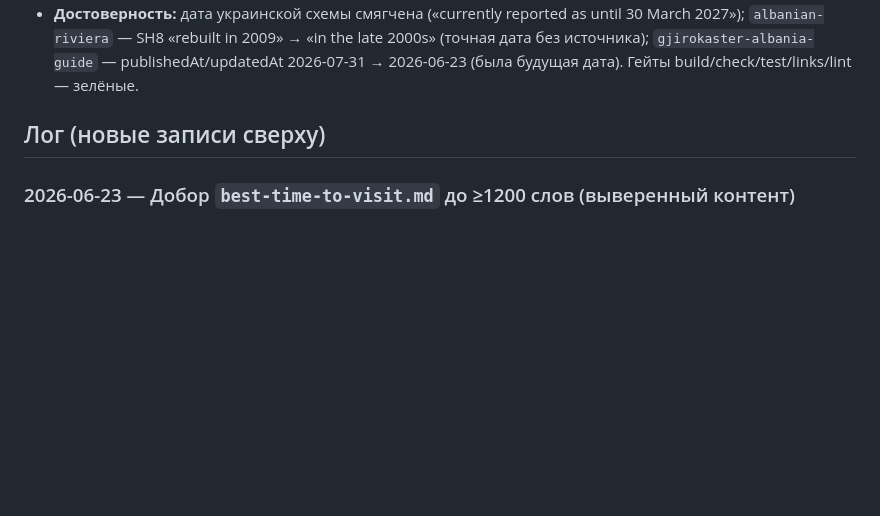
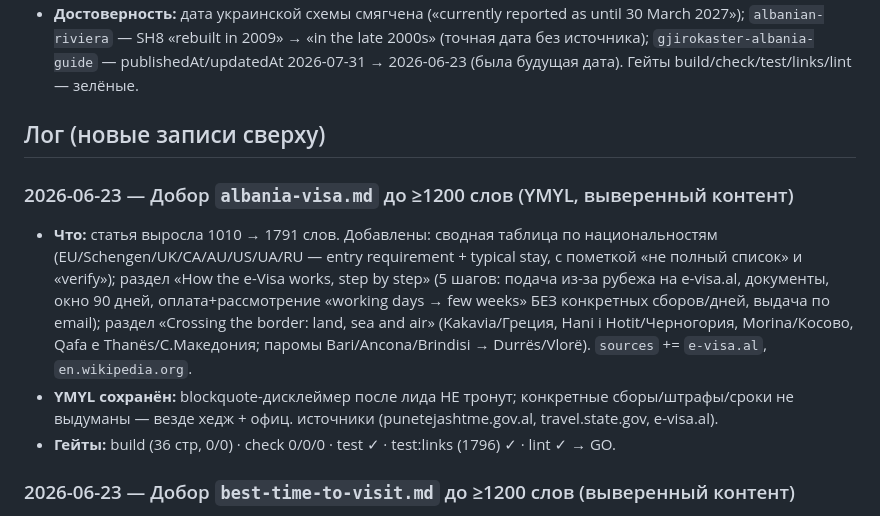
Before and after one commit to sashakobtsev21-stack/albania-site, a Markdown page: PROGRESS.md, the part around the change. Drawn GitHub-style; blank space fills up the shorter version.

Commit message:
content(albania-visa): expand to 1791 words — nationality table, e-Visa step-by-step, border crossings (YMYL disclaimer & hedges preserved)
Co-Authored-By: Claude Opus 4.8 <noreply@anthropic.com>

```diff
--- a/PROGRESS.md
+++ b/PROGRESS.md
@@ -23,6 +23,11 @@
 - **Достоверность:** дата украинской схемы смягчена («currently reported as until 30 March 2027»); `albanian-riviera` — SH8 «rebuilt in 2009» → «in the late 2000s» (точная дата без источника); `gjirokaster-albania-guide` — publishedAt/updatedAt 2026-07-31 → 2026-06-23 (была будущая дата). Гейты build/check/test/links/lint — зелёные.
 
 ## Лог (новые записи сверху)
+### 2026-06-23 — Добор `albania-visa.md` до ≥1200 слов (YMYL, выверенный контент)
+- **Что:** статья выросла 1010 → 1791 слов. Добавлены: сводная таблица по национальностям (EU/Schengen/UK/CA/AU/US/UA/RU — entry requirement + typical stay, с пометкой «не полный список» и «verify»); раздел «How the e-Visa works, step by step» (5 шагов: подача из-за рубежа на e-visa.al, документы, окно 90 дней, оплата+рассмотрение «working days → few weeks» БЕЗ конкретных сборов/дней, выдача по email); раздел «Crossing the border: land, sea and air» (Kakavia/Греция, Hani i Hotit/Черногория, Morina/Косово, Qafa e Thanës/С.Македония; паромы Bari/Ancona/Brindisi → Durrës/Vlorë). `sources` += `e-visa.al`, `en.wikipedia.org`.
+- **YMYL сохранён:** blockquote-дисклеймер после лида НЕ тронут; конкретные сборы/штрафы/сроки не выдуманы — везде хедж + офиц. источники (punetejashtme.gov.al, travel.state.gov, e-visa.al).
+- **Гейты:** build (36 стр, 0/0) · check 0/0/0 · test ✓ · test:links (1796) ✓ · lint ✓ → GO.
+
 ### 2026-06-23 — Добор `best-time-to-visit.md` до ≥1200 слов (выверенный контент)
 - **Что:** статья выросла 751 → 1654 слов. Добавлены разделы: «Komani ferry logistics and the snow line» (тайминги парома 09:00/13:00 с komaniferry.com + хедж; снеговая линия Qafa e Valbonës — поздний май/нач. июня, варьируется по годам, совет писать в гестхаусы); «Coast versus mountains: two calendars, side by side» (помесячное наложение побережье↔горы — темпы/толпы/что открыто); «Festivals and seasonal events» (Gjirokastër Folklore Festival — многолетний цикл; июль–август события — всё хеджировано, даты «verify»); «Why the shoulder seasons win» (май + сентябрь–октябрь с конкретикой). Структура/фото не тронуты. `sources` += `en.wikipedia.org`, `komaniferry.com`.
 - **Факты:** только из источников (komaniferry.com тайминги; Wikipedia Visa policy/Komani; темпы/цены — диапазоны/хедж). Не выдумано.
```
Also changed, not shown: HANDOFF.md (+5 -0 lines), 1 other file.
